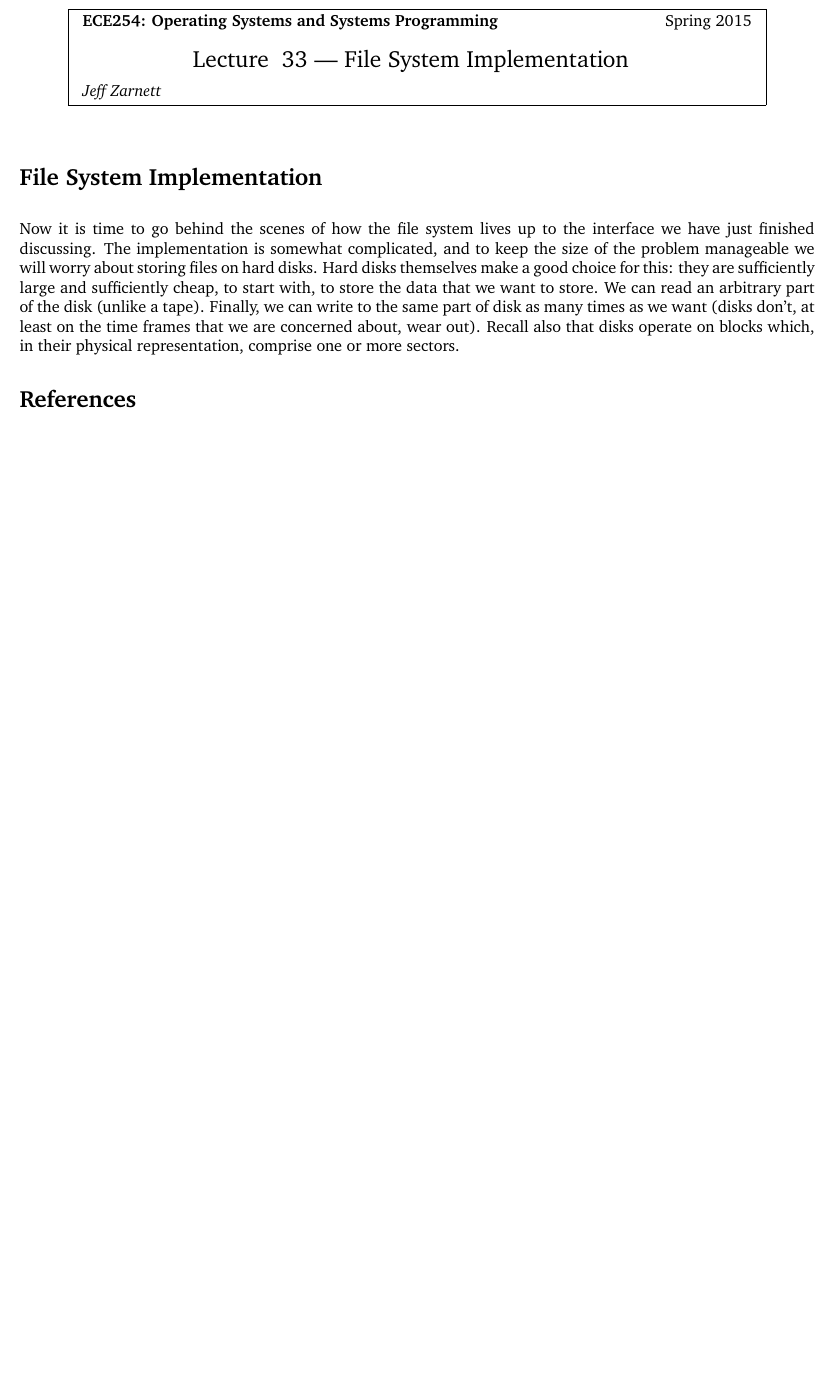
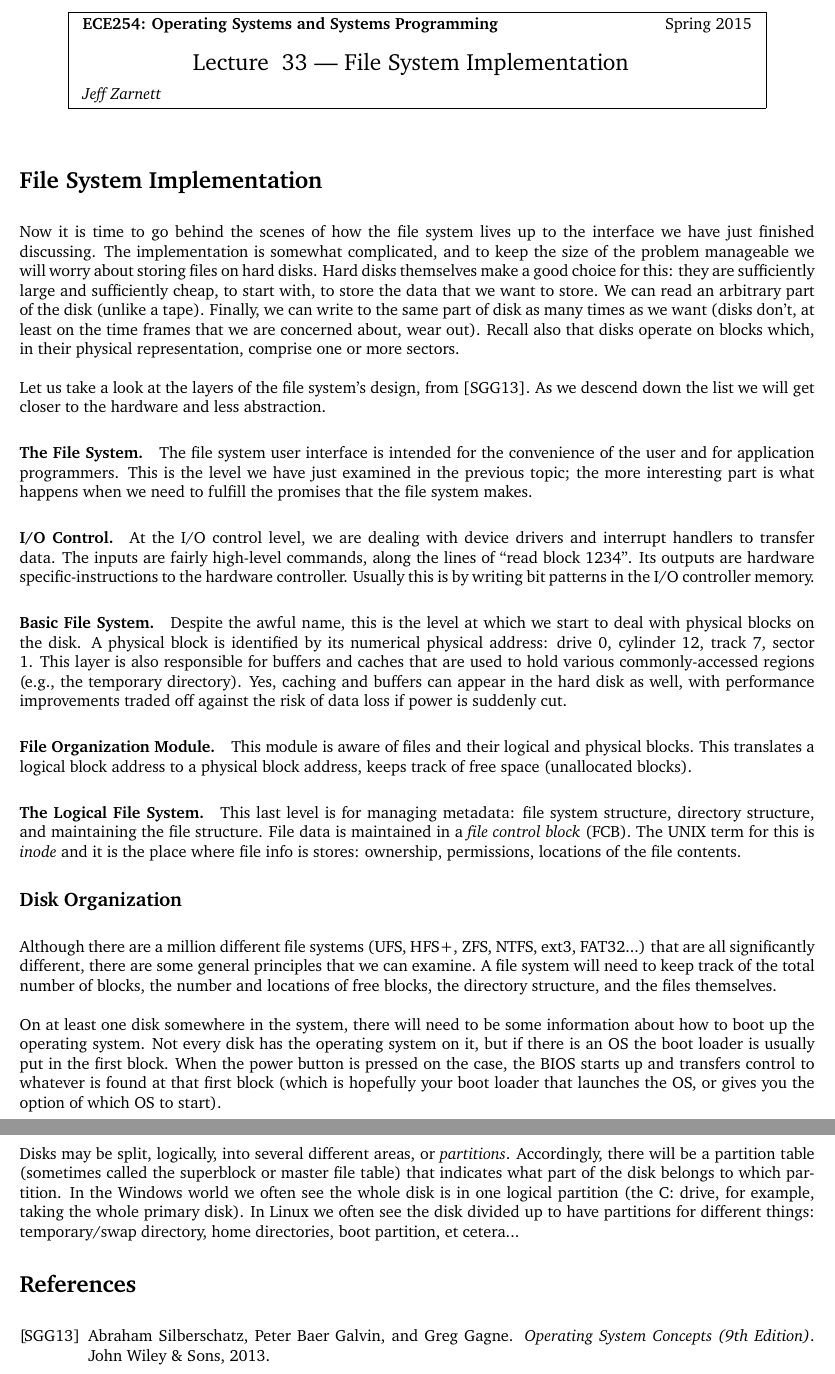
Before and after one commit to jzarnett/ece254, a LaTeX document (lectures/L33.tex): part of the page before the commit and two parts of pages 1 and 2 of 2 after it, the two joined at a grey line, cut so that both start at the same text, the shorter picture padded with empty space. Compiled offline with pdfLaTeX.

Commit message:
L33 progress

```diff
--- a/lectures/L33.tex
+++ b/lectures/L33.tex
@@ -7,7 +7,25 @@
 \section*{File System Implementation}
 Now it is time to go behind the scenes of how the file system lives up to the interface we have just finished discussing. The implementation is somewhat complicated, and to keep the size of the problem manageable we will worry about storing files on hard disks. Hard disks themselves make a good choice for this: they are sufficiently large and sufficiently cheap, to start with, to store the data that we want to store. We can read an arbitrary part of the disk (unlike a tape). Finally, we can write to the same part of disk as many times as we want (disks don't, at least on the time frames that we are concerned about, wear out). Recall also that disks operate on blocks which, in their physical representation, comprise one or more sectors.
 
+Let us take a look at the layers of the file system's design, from~\cite{osc}. As we descend down the list we will get closer to the hardware and less abstraction.
 
+\paragraph{The File System.} The file system user interface is intended for the convenience of the user and for application programmers. This is the level we have just examined in the previous topic; the more interesting part is what happens when we need to fulfill the promises that the file system makes.
+
+\paragraph{I/O Control.} At the I/O control level, we are dealing with device drivers and interrupt handlers to transfer data. The inputs are fairly high-level commands, along the lines of ``read block 1234''. Its outputs are hardware specific-instructions to the hardware controller. Usually this is by writing bit patterns in the I/O controller memory.
+
+\paragraph{Basic File System.} Despite the awful name, this is the level at which we start to deal with physical blocks on the disk. A physical block is identified by its numerical physical address: drive 0, cylinder 12, track 7, sector 1. This layer is also responsible for buffers and caches that are used to hold various commonly-accessed regions (e.g., the temporary directory). Yes, caching and buffers can appear in the hard disk as well, with performance improvements traded off against the risk of data loss if power is suddenly cut.
+
+\paragraph{File Organization Module.} This module is aware of files and their logical and physical blocks. This translates a logical block address to a physical block address, keeps track of free space (unallocated blocks).
+
+\paragraph{The Logical File System.} This last level is for managing metadata: file system structure, directory structure, and maintaining the file structure. File data is maintained in a \textit{file control block} (FCB). The UNIX term for this is \textit{inode} and it is the place where file info is stores: ownership, permissions, locations of the file contents.
+
+\subsection*{Disk Organization}
+
+Although there are a million different file systems (UFS, HFS+, ZFS, NTFS, ext3, FAT32...) that are all significantly different, there are some general principles that we can examine. A file system will need to keep track of the total number of blocks, the number and locations of free blocks, the directory structure, and the files themselves.
+
+On at least one disk somewhere in the system, there will need to be some information about how to boot up the operating system. Not every disk has the operating system on it, but if there is an OS the boot loader is usually put in the first block. When the power button is pressed on the case, the BIOS starts up and transfers control to whatever is found at that first block (which is hopefully your boot loader that launches the OS, or gives you the option of which OS to start).
+
+Disks may be split, logically, into several different areas, or \textit{partitions}. Accordingly, there will be a partition table (sometimes called the superblock or master file table) that indicates what part of the disk belongs to which partition. In the Windows world we often see the whole disk is in one logical partition (the C: drive, for example, taking the whole primary disk). In Linux we often see the disk divided up to have partitions for different things: temporary/swap directory, home directories, boot partition, et cetera...
 
 \input{bibliography.tex}
 
```
Also changed, not shown: lectures/L33.pdf.
